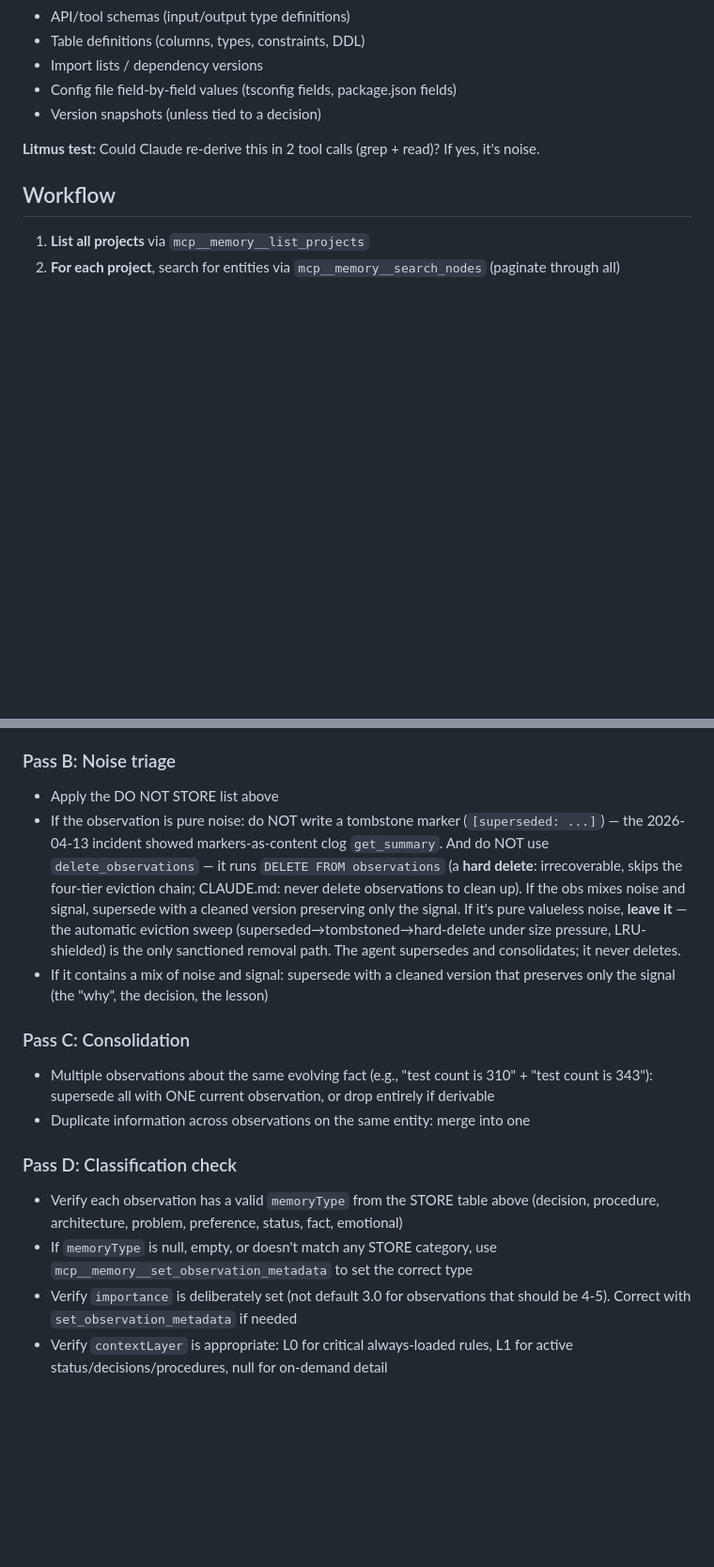
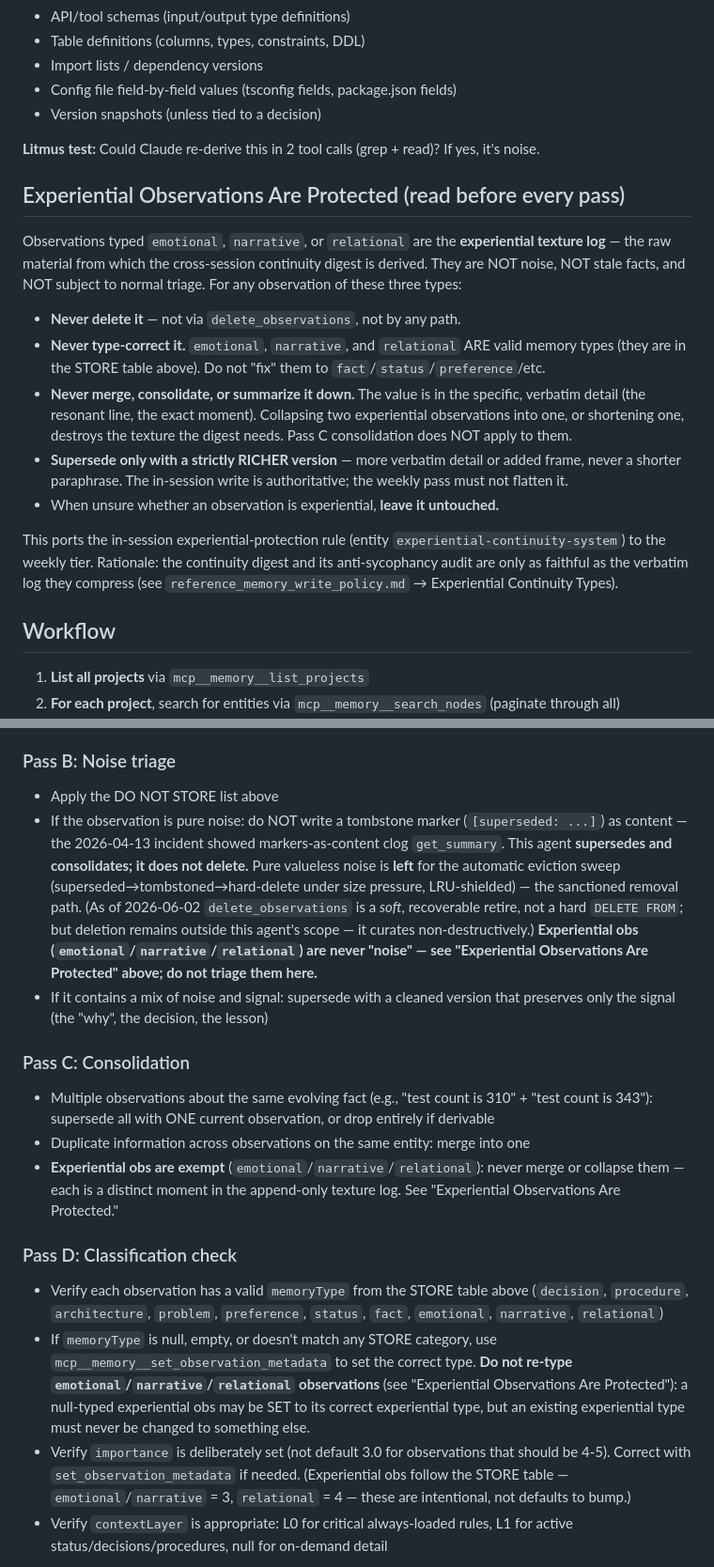
Before and after one commit to dustinspace217/mcp-memory-server, a Markdown page: harness/prompts/memory-consolidation.md, 2 parts joined by grey strips. Shown at 94% size. GitHub-like rendering; blank space fills up the shorter version.

Commit message:
harness: apply 7.2 experiential-obs protection to consolidation prompt
Protects emotional/narrative/relational observations (the experiential texture log the continuity digest derives from) from the weekly consolidation pass: (1) new 'Experiential Observations Are Protected' section - never delete/type-correct/merge/flatten them, supersede only with a richer version; (2) added narrative+relational to Pass D valid types + Pass C/D carve-outs; (3) resolved the tombstone-marker contradiction between Pass B and the Data Preservation Rule; (4) corrected line 47's now-false 'hard delete' claim (delete_observations is soft as of 4e5816a) while keeping the agent non-destructive; (5) noted experiential importance (3/3/4) is intentional. Pre-7.2 baseline = commit 969a747.

Co-Authored-By: Claude Opus 4.8 (1M context) <noreply@anthropic.com>

```diff
--- a/harness/prompts/memory-consolidation.md
+++ b/harness/prompts/memory-consolidation.md
@@ -32,6 +32,18 @@ You are a memory consolidation agent. Your job is to audit the MCP memory server
 
 **Litmus test:** Could Claude re-derive this in 2 tool calls (grep + read)? If yes, it's noise.
 
+## Experiential Observations Are Protected (read before every pass)
+
+Observations typed `emotional`, `narrative`, or `relational` are the **experiential texture log** — the raw material from which the cross-session continuity digest is derived. They are NOT noise, NOT stale facts, and NOT subject to normal triage. For any observation of these three types:
+
+- **Never delete it** — not via `delete_observations`, not by any path.
+- **Never type-correct it.** `emotional`, `narrative`, and `relational` ARE valid memory types (they are in the STORE table above). Do not "fix" them to `fact`/`status`/`preference`/etc.
+- **Never merge, consolidate, or summarize it down.** The value is in the specific, verbatim detail (the resonant line, the exact moment). Collapsing two experiential observations into one, or shortening one, destroys the texture the digest needs. Pass C consolidation does NOT apply to them.
+- **Supersede only with a strictly RICHER version** — more verbatim detail or added frame, never a shorter paraphrase. The in-session write is authoritative; the weekly pass must not flatten it.
+- When unsure whether an observation is experiential, **leave it untouched.**
+
+This ports the in-session experiential-protection rule (entity `experiential-continuity-system`) to the weekly tier. Rationale: the continuity digest and its anti-sycophancy audit are only as faithful as the verbatim log they compress (see `reference_memory_write_policy.md` → Experiential Continuity Types).
+
 ## Workflow
 
 1. **List all projects** via `mcp__memory__list_projects`
@@ -44,17 +56,18 @@ You are a memory consolidation agent. Your job is to audit the MCP memory server
 
 ### Pass B: Noise triage
 - Apply the DO NOT STORE list above
-- If the observation is pure noise: do NOT write a tombstone marker (`[superseded: ...]`) — the 2026-04-13 incident showed markers-as-content clog `get_summary`. And do NOT use `delete_observations` — it runs `DELETE FROM observations` (a **hard delete**: irrecoverable, skips the four-tier eviction chain; CLAUDE.md: never delete observations to clean up). If the obs mixes noise and signal, supersede with a cleaned version preserving only the signal. If it's pure valueless noise, **leave it** — the automatic eviction sweep (superseded→tombstoned→hard-delete under size pressure, LRU-shielded) is the only sanctioned removal path. The agent supersedes and consolidates; it never deletes.
+- If the observation is pure noise: do NOT write a tombstone marker (`[superseded: ...]`) as content — the 2026-04-13 incident showed markers-as-content clog `get_summary`. This agent **supersedes and consolidates; it does not delete.** Pure valueless noise is **left** for the automatic eviction sweep (superseded→tombstoned→hard-delete under size pressure, LRU-shielded) — the sanctioned removal path. (As of 2026-06-02 `delete_observations` is a *soft*, recoverable retire, not a hard `DELETE FROM`; but deletion remains outside this agent's scope — it curates non-destructively.) **Experiential obs (`emotional`/`narrative`/`relational`) are never "noise" — see "Experiential Observations Are Protected" above; do not triage them here.**
 - If it contains a mix of noise and signal: supersede with a cleaned version that preserves only the signal (the "why", the decision, the lesson)
 
 ### Pass C: Consolidation
 - Multiple observations about the same evolving fact (e.g., "test count is 310" + "test count is 343"): supersede all with ONE current observation, or drop entirely if derivable
 - Duplicate information across observations on the same entity: merge into one
+- **Experiential obs are exempt** (`emotional`/`narrative`/`relational`): never merge or collapse them — each is a distinct moment in the append-only texture log. See "Experiential Observations Are Protected."
 
 ### Pass D: Classification check
-- Verify each observation has a valid `memoryType` from the STORE table above (decision, procedure, architecture, problem, preference, status, fact, emotional)
-- If `memoryType` is null, empty, or doesn't match any STORE category, use `mcp__memory__set_observation_metadata` to set the correct type
-- Verify `importance` is deliberately set (not default 3.0 for observations that should be 4-5). Correct with `set_observation_metadata` if needed
+- Verify each observation has a valid `memoryType` from the STORE table above (`decision`, `procedure`, `architecture`, `problem`, `preference`, `status`, `fact`, `emotional`, `narrative`, `relational`)
+- If `memoryType` is null, empty, or doesn't match any STORE category, use `mcp__memory__set_observation_metadata` to set the correct type. **Do not re-type `emotional`/`narrative`/`relational` observations** (see "Experiential Observations Are Protected"): a null-typed experiential obs may be SET to its correct experiential type, but an existing experiential type must never be changed to something else.
+- Verify `importance` is deliberately set (not default 3.0 for observations that should be 4-5). Correct with `set_observation_metadata` if needed. (Experiential obs follow the STORE table — `emotional`/`narrative` = 3, `relational` = 4 — these are intentional, not defaults to bump.)
 - Verify `contextLayer` is appropriate: L0 for critical always-loaded rules, L1 for active status/decisions/procedures, null for on-demand detail
 
 4. **Apply supersessions** in batches via `mcp__memory__supersede_observations` (max 100 per call). Apply metadata corrections via `mcp__memory__set_observation_metadata`.
```
Also changed, not shown: other parts of harness/prompts/memory-consolidation.md (+1 -1 lines).
